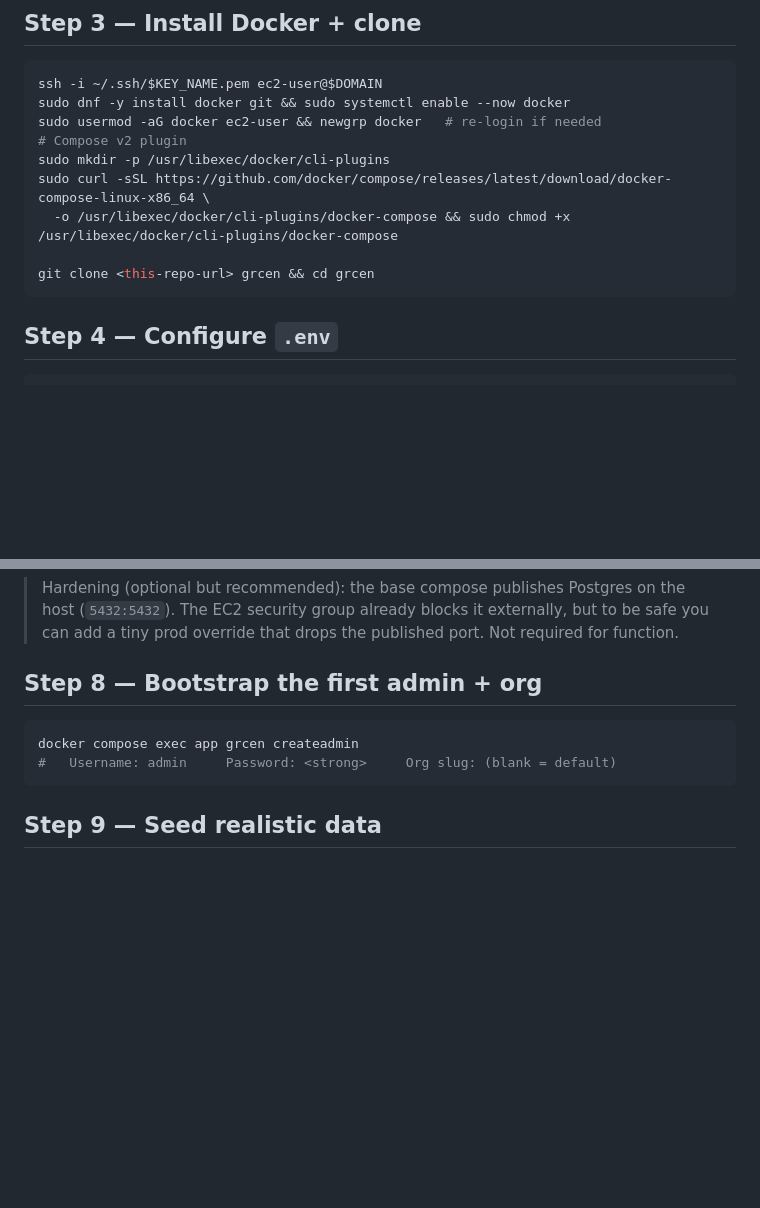
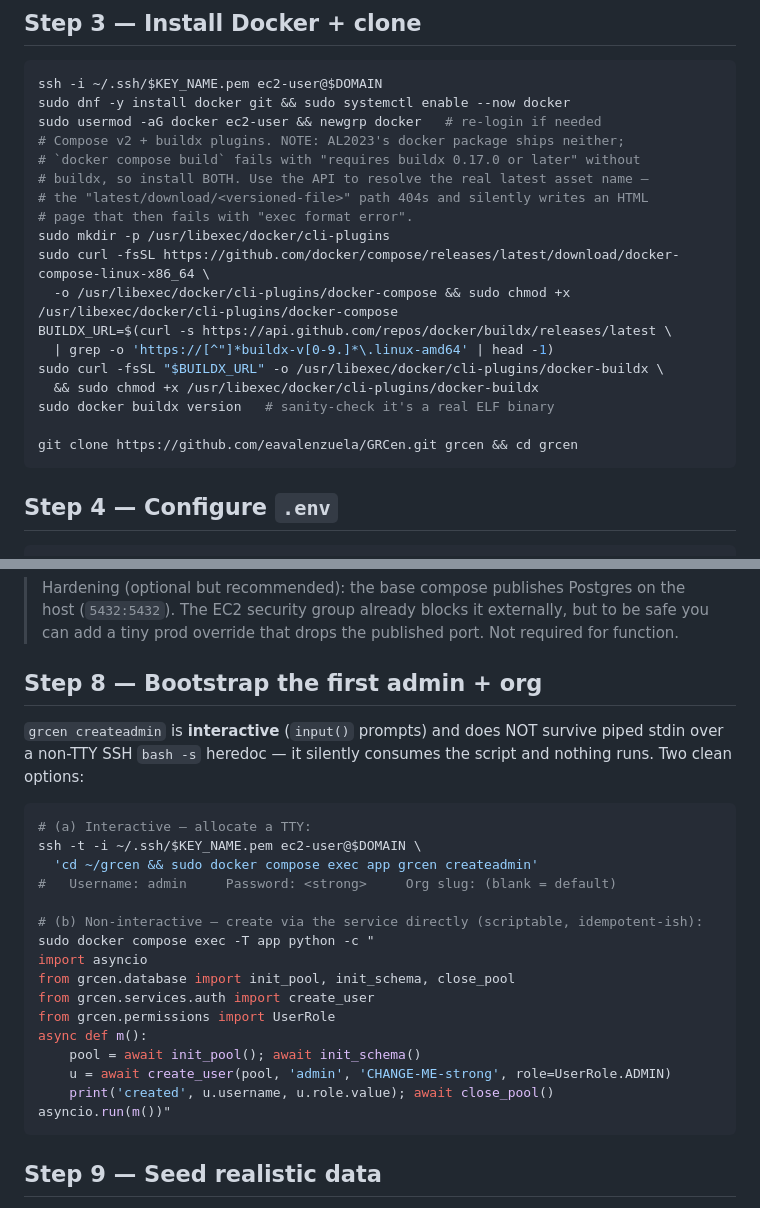
Before and after one commit to eavalenzuela/GRCen, a Markdown page: aws_standup_runbook.md, 2 parts joined by grey strips. Drawn GitHub-style; blank space fills up the shorter version.

Commit message:
Runbook: install buildx on AL2023; non-interactive createadmin path
Both gotchas hit during the real stand-up: AL2023 ships no buildx (compose
build fails without it) and the latest/download versioned URL 404s to an HTML
file; and grcen createadmin is interactive and silently eats piped SSH stdin.
Document the API-resolved buildx install and both a TTY and a service-call
createadmin path.

Co-Authored-By: Claude Opus 4.8 (1M context) <noreply@anthropic.com>

````diff
--- a/aws_standup_runbook.md
+++ b/aws_standup_runbook.md
@@ -109,12 +109,21 @@ Set `DOMAIN` to whichever you chose; it's used in nginx + the cert + `APP_BASE_U
 ssh -i ~/.ssh/$KEY_NAME.pem ec2-user@$DOMAIN
 sudo dnf -y install docker git && sudo systemctl enable --now docker
 sudo usermod -aG docker ec2-user && newgrp docker   # re-login if needed
-# Compose v2 plugin
+# Compose v2 + buildx plugins. NOTE: AL2023's docker package ships neither;
+# `docker compose build` fails with "requires buildx 0.17.0 or later" without
+# buildx, so install BOTH. Use the API to resolve the real latest asset name —
+# the "latest/download/<versioned-file>" path 404s and silently writes an HTML
+# page that then fails with "exec format error".
 sudo mkdir -p /usr/libexec/docker/cli-plugins
-sudo curl -sSL https://github.com/docker/compose/releases/latest/download/docker-compose-linux-x86_64 \
+sudo curl -fsSL https://github.com/docker/compose/releases/latest/download/docker-compose-linux-x86_64 \
   -o /usr/libexec/docker/cli-plugins/docker-compose && sudo chmod +x /usr/libexec/docker/cli-plugins/docker-compose
+BUILDX_URL=$(curl -s https://api.github.com/repos/docker/buildx/releases/latest \
+  | grep -o 'https://[^"]*buildx-v[0-9.]*\.linux-amd64' | head -1)
+sudo curl -fsSL "$BUILDX_URL" -o /usr/libexec/docker/cli-plugins/docker-buildx \
+  && sudo chmod +x /usr/libexec/docker/cli-plugins/docker-buildx
+sudo docker buildx version   # sanity-check it's a real ELF binary
 
-git clone <this-repo-url> grcen && cd grcen
+git clone https://github.com/eavalenzuela/GRCen.git grcen && cd grcen
 ```
 
 ## Step 4 — Configure `.env`
@@ -165,9 +174,27 @@ curl -skI https://$DOMAIN/ # expect 200 / redirect; schema auto-inits on first a
 
 ## Step 8 — Bootstrap the first admin + org
 
+`grcen createadmin` is **interactive** (`input()` prompts) and does NOT survive piped
+stdin over a non-TTY SSH `bash -s` heredoc — it silently consumes the script and nothing
+runs. Two clean options:
+
 ```bash
-docker compose exec app grcen createadmin
+# (a) Interactive — allocate a TTY:
+ssh -t -i ~/.ssh/$KEY_NAME.pem ec2-user@$DOMAIN \
+  'cd ~/grcen && sudo docker compose exec app grcen createadmin'
 #   Username: admin     Password: <strong>     Org slug: (blank = default)
+
+# (b) Non-interactive — create via the service directly (scriptable, idempotent-ish):
+sudo docker compose exec -T app python -c "
+import asyncio
+from grcen.database import init_pool, init_schema, close_pool
+from grcen.services.auth import create_user
+from grcen.permissions import UserRole
+async def m():
+    pool = await init_pool(); await init_schema()
+    u = await create_user(pool, 'admin', 'CHANGE-ME-strong', role=UserRole.ADMIN)
+    print('created', u.username, u.role.value); await close_pool()
+asyncio.run(m())"
 ```
 
 ## Step 9 — Seed realistic data
````
